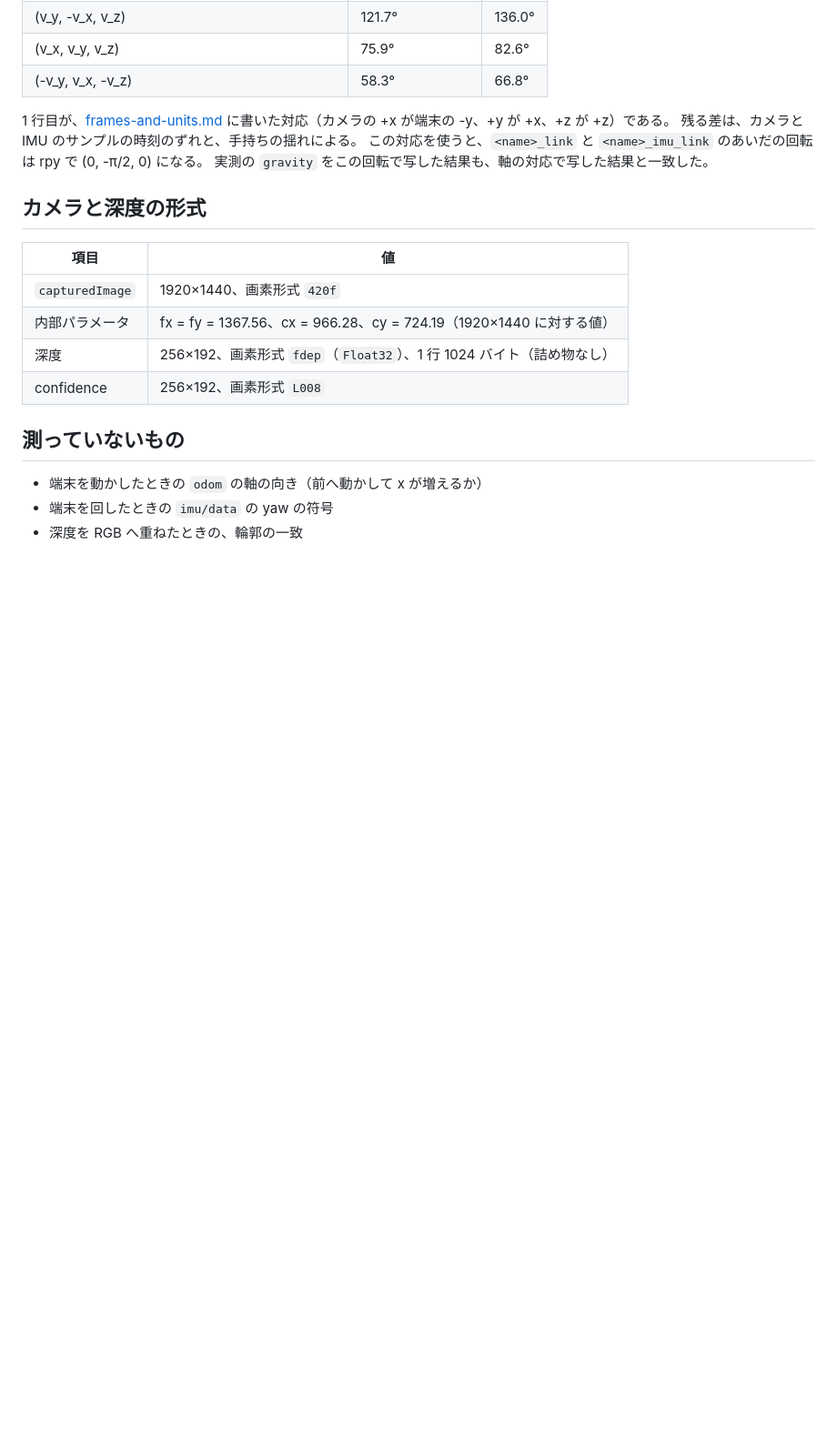
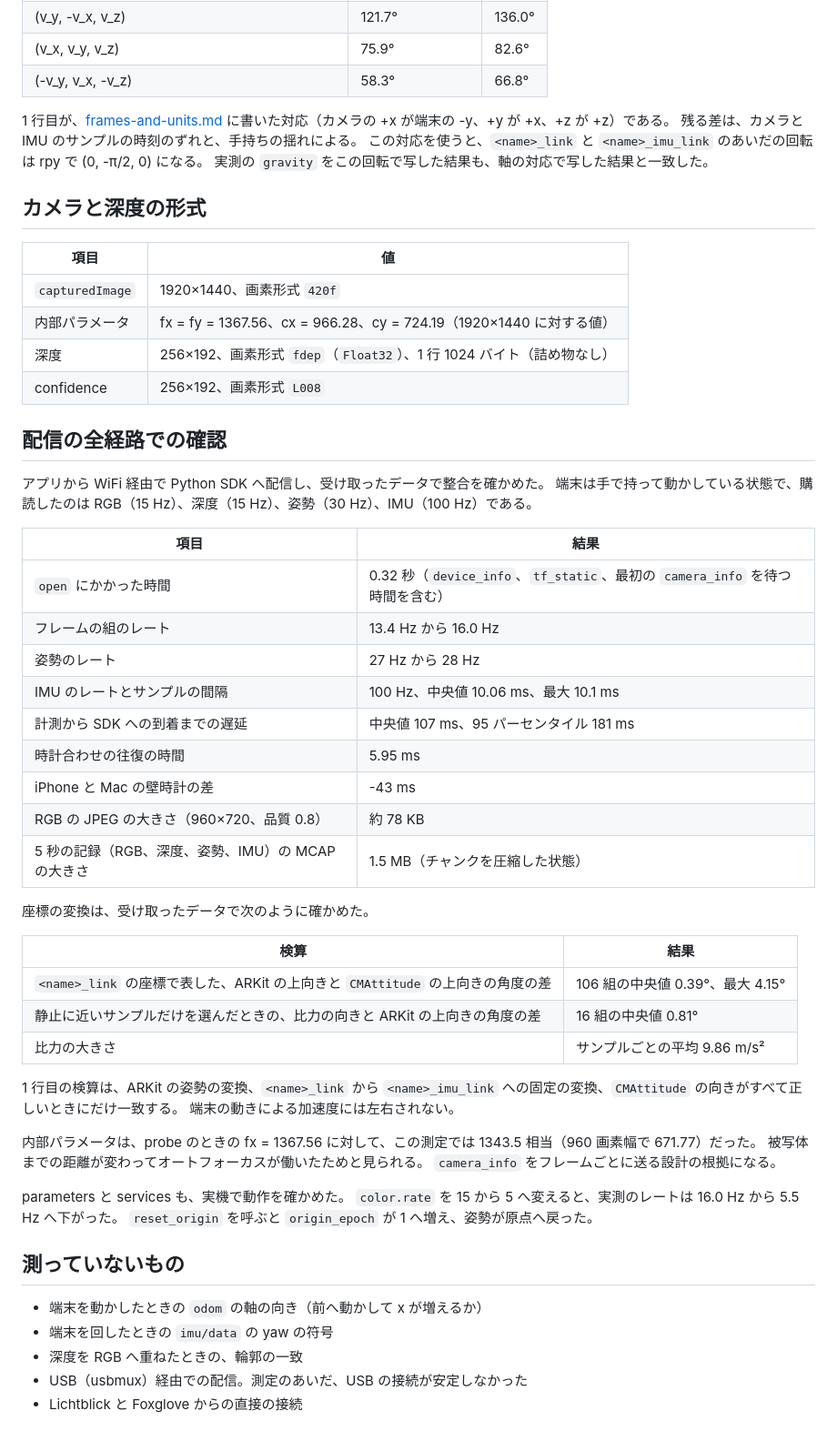
Before and after one commit to bigdra50/pocket-sensor, a Markdown page: docs/measurements.md, the part around the change. Shown at 91% size. GitHub-like rendering; blank space fills up the shorter version.

Commit message:
📝 docs: 配信の全経路での実機の確認を、測定の記録へ足す
アプリから WiFi 経由で Python SDK へ配信し、レート、遅延、座標の整合を実測した。
ARKit の上向きと CMAttitude の上向きが link 座標で中央値 0.39° の差で一致し、変換の連鎖が正しいことを確かめた。
計測から到着までの遅延は、中央値で 107 ms だった。

```diff
--- a/docs/measurements.md
+++ b/docs/measurements.md
@@ -107,8 +107,46 @@ ARKit のカメラ姿勢から、world の下向き (0, -1, 0) をカメラ座
 | 深度 | 256×192、画素形式 `fdep`（`Float32`）、1 行 1024 バイト（詰め物なし） |
 | confidence | 256×192、画素形式 `L008` |
 
+## 配信の全経路での確認
+
+アプリから WiFi 経由で Python SDK へ配信し、受け取ったデータで整合を確かめた。
+端末は手で持って動かしている状態で、購読したのは RGB（15 Hz）、深度（15 Hz）、姿勢（30 Hz）、IMU（100 Hz）である。
+
+| 項目 | 結果 |
+| --- | --- |
+| `open` にかかった時間 | 0.32 秒（`device_info`、`tf_static`、最初の `camera_info` を待つ時間を含む） |
+| フレームの組のレート | 13.4 Hz から 16.0 Hz |
+| 姿勢のレート | 27 Hz から 28 Hz |
+| IMU のレートとサンプルの間隔 | 100 Hz、中央値 10.06 ms、最大 10.1 ms |
+| 計測から SDK への到着までの遅延 | 中央値 107 ms、95 パーセンタイル 181 ms |
+| 時計合わせの往復の時間 | 5.95 ms |
+| iPhone と Mac の壁時計の差 | -43 ms |
+| RGB の JPEG の大きさ（960×720、品質 0.8） | 約 78 KB |
+| 5 秒の記録（RGB、深度、姿勢、IMU）の MCAP の大きさ | 1.5 MB（チャンクを圧縮した状態） |
+
+座標の変換は、受け取ったデータで次のように確かめた。
+
+| 検算 | 結果 |
+| --- | --- |
+| `<name>_link` の座標で表した、ARKit の上向きと `CMAttitude` の上向きの角度の差 | 106 組の中央値 0.39°、最大 4.15° |
+| 静止に近いサンプルだけを選んだときの、比力の向きと ARKit の上向きの角度の差 | 16 組の中央値 0.81° |
+| 比力の大きさ | サンプルごとの平均 9.86 m/s² |
+
+1 行目の検算は、ARKit の姿勢の変換、`<name>_link` から `<name>_imu_link` への固定の変換、`CMAttitude` の向きがすべて正しいときにだけ一致する。
+端末の動きによる加速度には左右されない。
+
+内部パラメータは、probe のときの fx = 1367.56 に対して、この測定では 1343.5 相当（960 画素幅で 671.77）だった。
+被写体までの距離が変わってオートフォーカスが働いたためと見られる。
+`camera_info` をフレームごとに送る設計の根拠になる。
+
+parameters と services も、実機で動作を確かめた。
+`color.rate` を 15 から 5 へ変えると、実測のレートは 16.0 Hz から 5.5 Hz へ下がった。
+`reset_origin` を呼ぶと `origin_epoch` が 1 へ増え、姿勢が原点へ戻った。
+
 ## 測っていないもの
 
 - 端末を動かしたときの `odom` の軸の向き（前へ動かして x が増えるか）
 - 端末を回したときの `imu/data` の yaw の符号
 - 深度を RGB へ重ねたときの、輪郭の一致
+- USB（usbmux）経由での配信。測定のあいだ、USB の接続が安定しなかった
+- Lichtblick と Foxglove からの直接の接続
```
